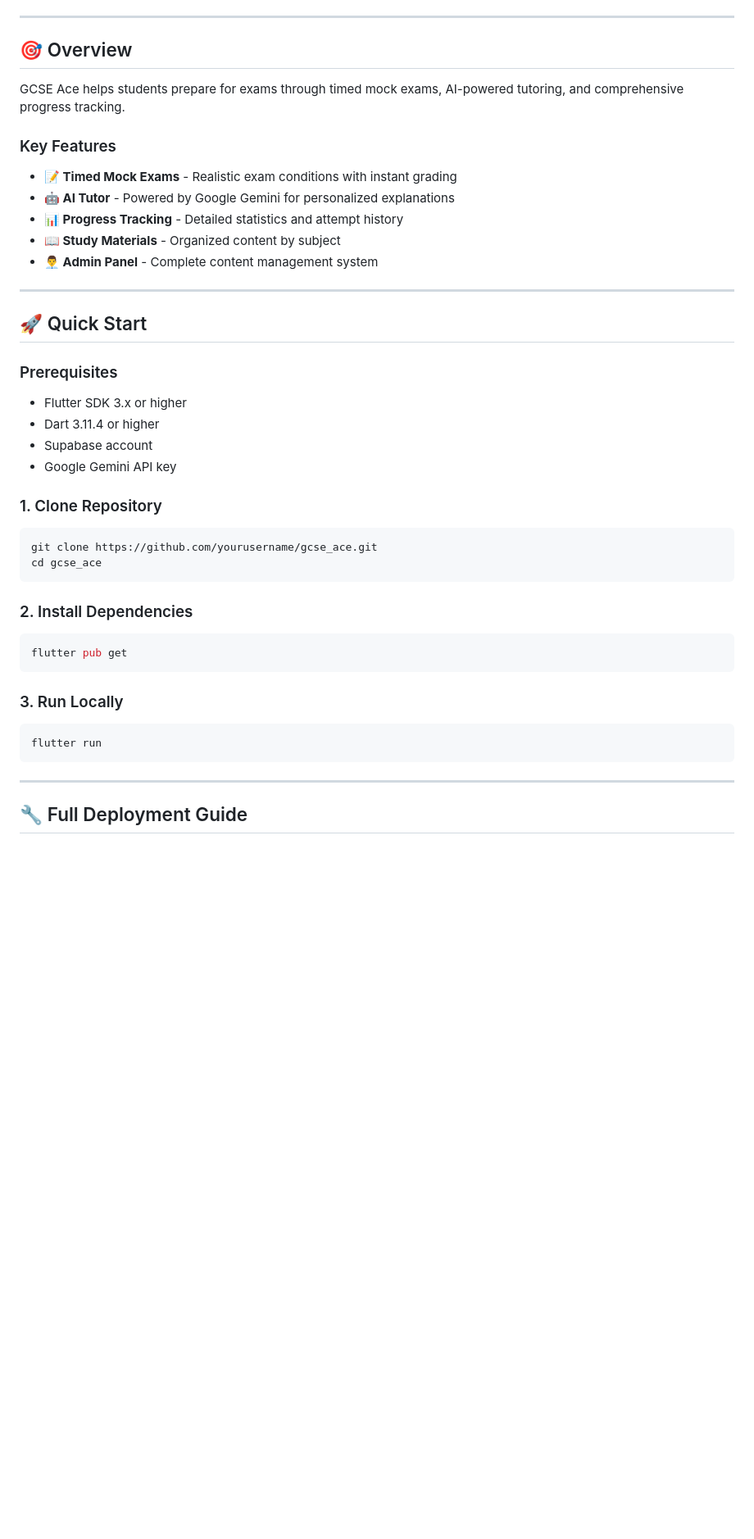
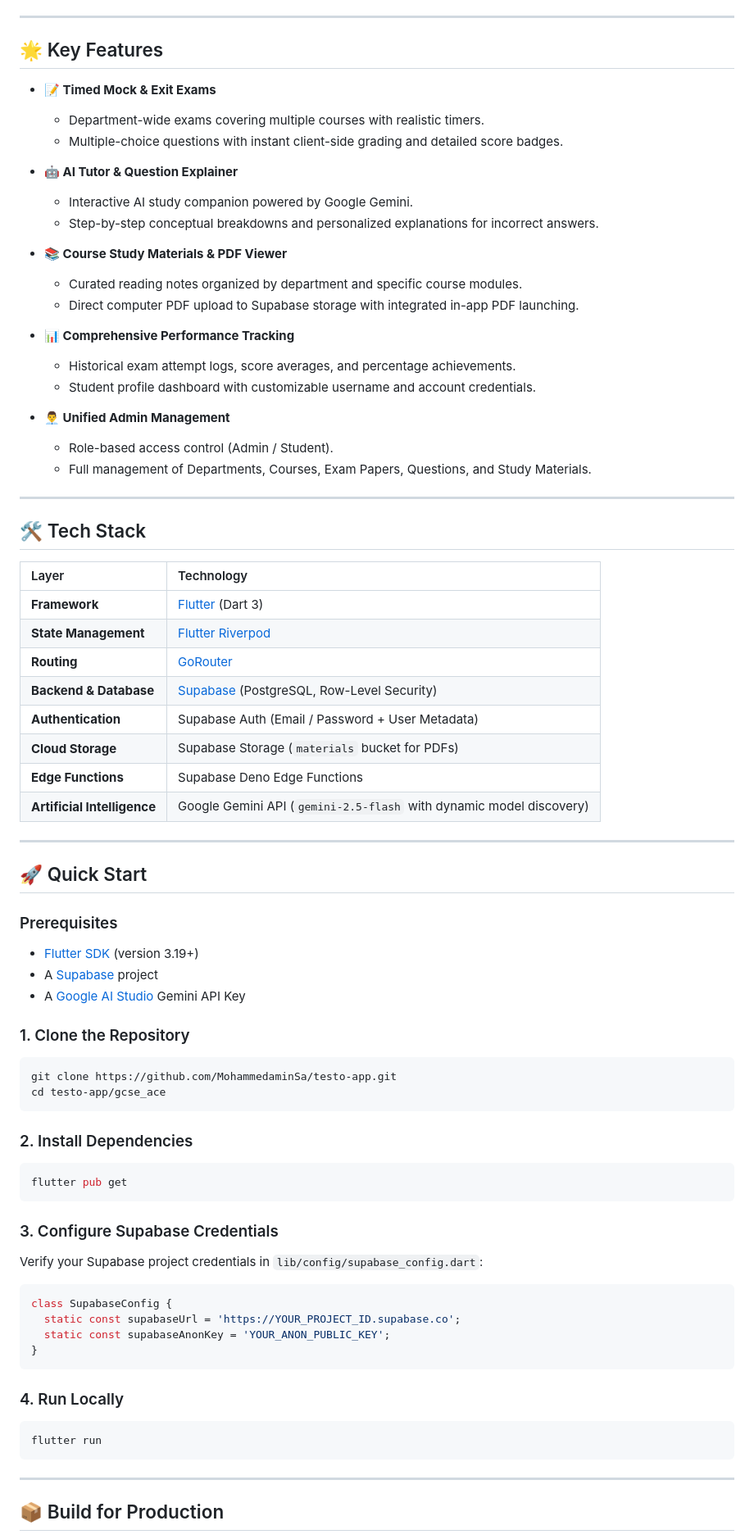
Before and after one commit to MohammedaminSa/testo-app, a Markdown page: README.md, the part around one of its changes. Shown at 82% size. Drawn GitHub-style; blank space fills up the shorter version.

````diff
--- a/README.md
+++ b/README.md
@@ -9,31 +11,56 @@ A comprehensive exam preparation and study platform built with Flutter and Supab
 
 ---
 
-## 🎯 Overview
+## 🌟 Key Features
 
-GCSE Ace helps students prepare for exams through timed mock exams, AI-powered tutoring, and comprehensive progress tracking.
+- **📝 Timed Mock & Exit Exams**
+  - Department-wide exams covering multiple courses with realistic timers.
+  - Multiple-choice questions with instant client-side grading and detailed score badges.
 
-### Key Features
-- **📝 Timed Mock Exams** - Realistic exam conditions with instant grading
-- **🤖 AI Tutor** - Powered by Google Gemini for personalized explanations
-- **📊 Progress Tracking** - Detailed statistics and attempt history
-- **📖 Study Materials** - Organized content by subject
-- **👨‍💼 Admin Panel** - Complete content management system
+- **🤖 AI Tutor & Question Explainer**
+  - Interactive AI study companion powered by Google Gemini.
+  - Step-by-step conceptual breakdowns and personalized explanations for incorrect answers.
+
+- **📚 Course Study Materials & PDF Viewer**
+  - Curated reading notes organized by department and specific course modules.
+  - Direct computer PDF upload to Supabase storage with integrated in-app PDF launching.
+
+- **📊 Comprehensive Performance Tracking**
+  - Historical exam attempt logs, score averages, and percentage achievements.
+  - Student profile dashboard with customizable username and account credentials.
+
+- **👨‍💼 Unified Admin Management**
+  - Role-based access control (Admin / Student).
+  - Full management of Departments, Courses, Exam Papers, Questions, and Study Materials.
+
+---
+
+## 🛠️ Tech Stack
+
+| Layer | Technology |
+| :--- | :--- |
+| **Framework** | [Flutter](https://flutter.dev) (Dart 3) |
+| **State Management** | [Flutter Riverpod](https://riverpod.dev) |
+| **Routing** | [GoRouter](https://pub.dev/packages/go_router) |
+| **Backend & Database** | [Supabase](https://supabase.com) (PostgreSQL, Row-Level Security) |
+| **Authentication** | Supabase Auth (Email / Password + User Metadata) |
+| **Cloud Storage** | Supabase Storage (`materials` bucket for PDFs) |
+| **Edge Functions** | Supabase Deno Edge Functions |
+| **Artificial Intelligence** | Google Gemini API (`gemini-2.5-flash` with dynamic model discovery) |
 
 ---
 
 ## 🚀 Quick Start
 
 ### Prerequisites
-- Flutter SDK 3.x or higher
-- Dart 3.11.4 or higher
-- Supabase account
-- Google Gemini API key
+- [Flutter SDK](https://docs.flutter.dev/get-started/install) (version 3.19+)
+- A [Supabase](https://supabase.com) project
+- A [Google AI Studio](https://aistudio.google.com/) Gemini API Key
 
-### 1. Clone Repository
+### 1. Clone the Repository
 ```bash
-git clone https://github.com/yourusername/gcse_ace.git
-cd gcse_ace
+git clone https://github.com/MohammedaminSa/testo-app.git
+cd testo-app/gcse_ace
 ```
 
 ### 2. Install Dependencies
@@ -41,12 +68,21 @@ cd gcse_ace
 flutter pub get
 ```
 
-### 3. Run Locally
+### 3. Configure Supabase Credentials
+Verify your Supabase project credentials in `lib/config/supabase_config.dart`:
+```dart
+class SupabaseConfig {
+  static const supabaseUrl = 'https://YOUR_PROJECT_ID.supabase.co';
+  static const supabaseAnonKey = 'YOUR_ANON_PUBLIC_KEY';
+}
+```
+
+### 4. Run Locally
 ```bash
 flutter run
 ```
 
 ---
 
-## 🔧 Full Deployment Guide
+## 📦 Build for Production
 
````
Also changed, not shown: other parts of README.md (+42 -351 lines).
